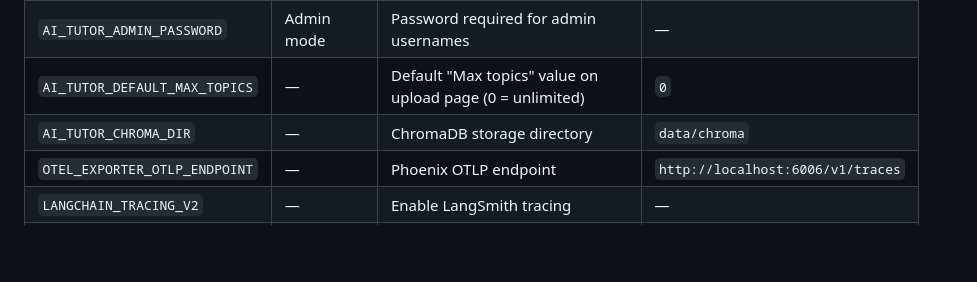
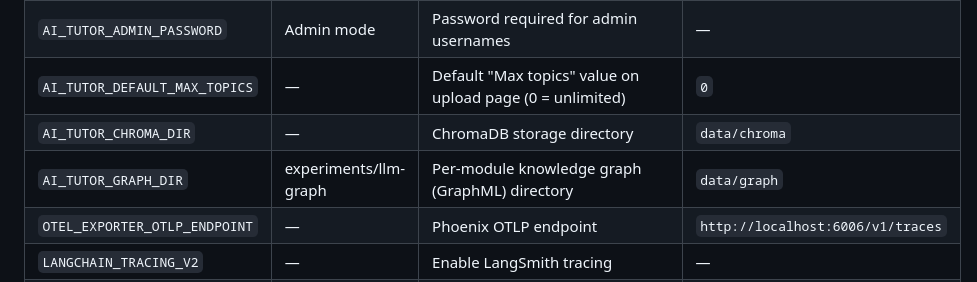
Before and after one commit to bijesh-p/deepl-ai-tutor, a Markdown page: README.md, the part around the change. Rendered like a GitHub page; blank space fills up the shorter version.

```diff
--- a/README.md
+++ b/README.md
@@ -185,6 +185,7 @@ No new package is required — LangGraph picks this up automatically.
 | `AI_TUTOR_ADMIN_PASSWORD` | Admin mode | Password required for admin usernames | — |
 | `AI_TUTOR_DEFAULT_MAX_TOPICS` | — | Default "Max topics" value on upload page (0 = unlimited) | `0` |
 | `AI_TUTOR_CHROMA_DIR` | — | ChromaDB storage directory | `data/chroma` |
+| `AI_TUTOR_GRAPH_DIR` | experiments/llm-graph | Per-module knowledge graph (GraphML) directory | `data/graph` |
 | `OTEL_EXPORTER_OTLP_ENDPOINT` | — | Phoenix OTLP endpoint | `http://localhost:6006/v1/traces` |
 | `LANGCHAIN_TRACING_V2` | — | Enable LangSmith tracing | — |
 | `LANGCHAIN_API_KEY` | LangSmith | LangSmith API key | — |
```
Also changed, not shown: ARCHITECTURE.md (+7 -1 lines), SPEC.md (+1 -0 lines).
